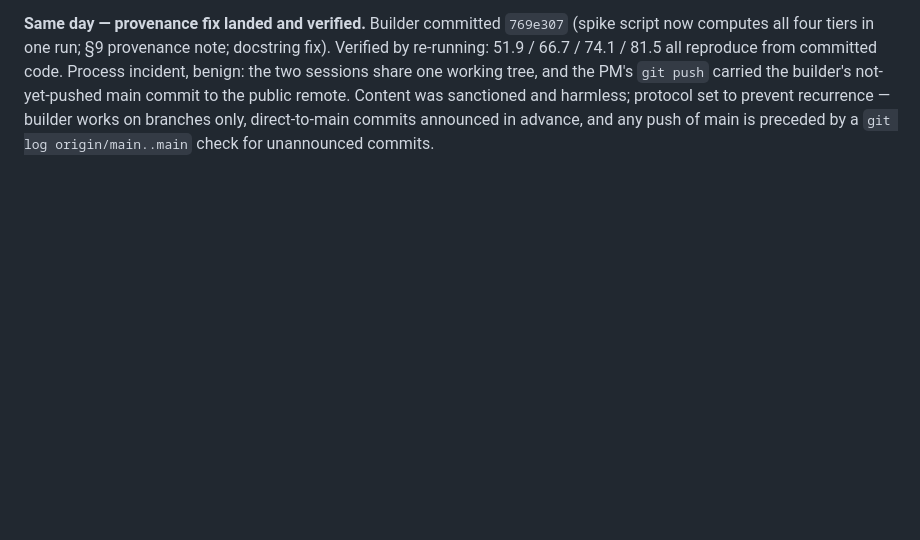
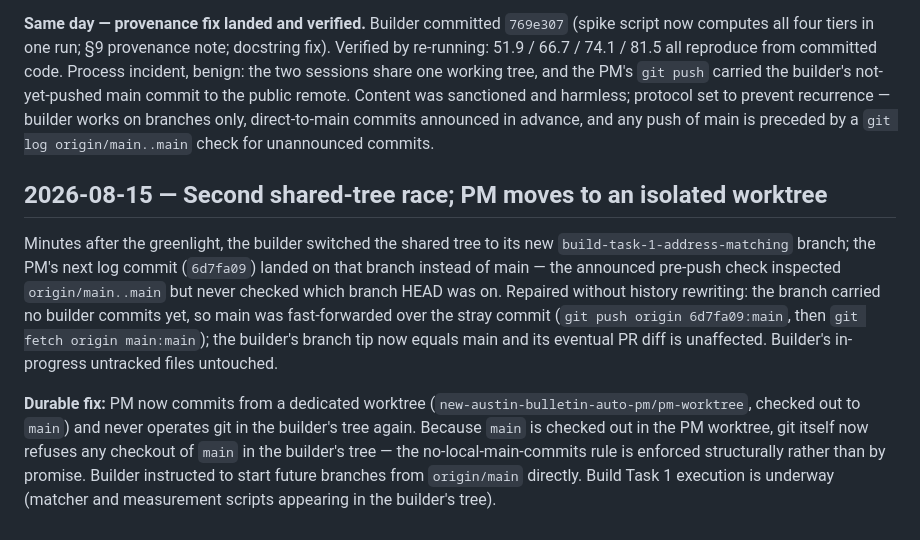
Before and after one commit to evanmack45/new-austin-bulletin, a Markdown page: docs/pm/LOG.md, the part around the change. Drawn GitHub-style; blank space fills up the shorter version.

Commit message:
Log second shared-tree race and worktree isolation fix
Co-Authored-By: Claude Opus 5 (1M context) <noreply@anthropic.com>
Claude-Session: https://claude.ai/code/session_01ApwBmdo6GwF864JXcE3DY9

```diff
--- a/docs/pm/LOG.md
+++ b/docs/pm/LOG.md
@@ -103,3 +103,23 @@ Process incident, benign: the two sessions share one working tree, and the PM's
 Content was sanctioned and harmless; protocol set to prevent recurrence — builder
 works on branches only, direct-to-main commits announced in advance, and any push of
 main is preceded by a `git log origin/main..main` check for unannounced commits.
+
+## 2026-08-15 — Second shared-tree race; PM moves to an isolated worktree
+
+Minutes after the greenlight, the builder switched the shared tree to its new
+`build-task-1-address-matching` branch; the PM's next log commit (`6d7fa09`) landed
+on that branch instead of main — the announced pre-push check inspected
+`origin/main..main` but never checked which branch HEAD was on. Repaired without
+history rewriting: the branch carried no builder commits yet, so main was
+fast-forwarded over the stray commit (`git push origin 6d7fa09:main`, then
+`git fetch origin main:main`); the builder's branch tip now equals main and its
+eventual PR diff is unaffected. Builder's in-progress untracked files untouched.
+
+**Durable fix:** PM now commits from a dedicated worktree
+(`new-austin-bulletin-auto-pm/pm-worktree`, checked out to `main`) and never
+operates git in the builder's tree again. Because `main` is checked out in the PM
+worktree, git itself now refuses any checkout of `main` in the builder's tree —
+the no-local-main-commits rule is enforced structurally rather than by promise.
+Builder instructed to start future branches from `origin/main` directly.
+Build Task 1 execution is underway (matcher and measurement scripts appearing in
+the builder's tree).
```
